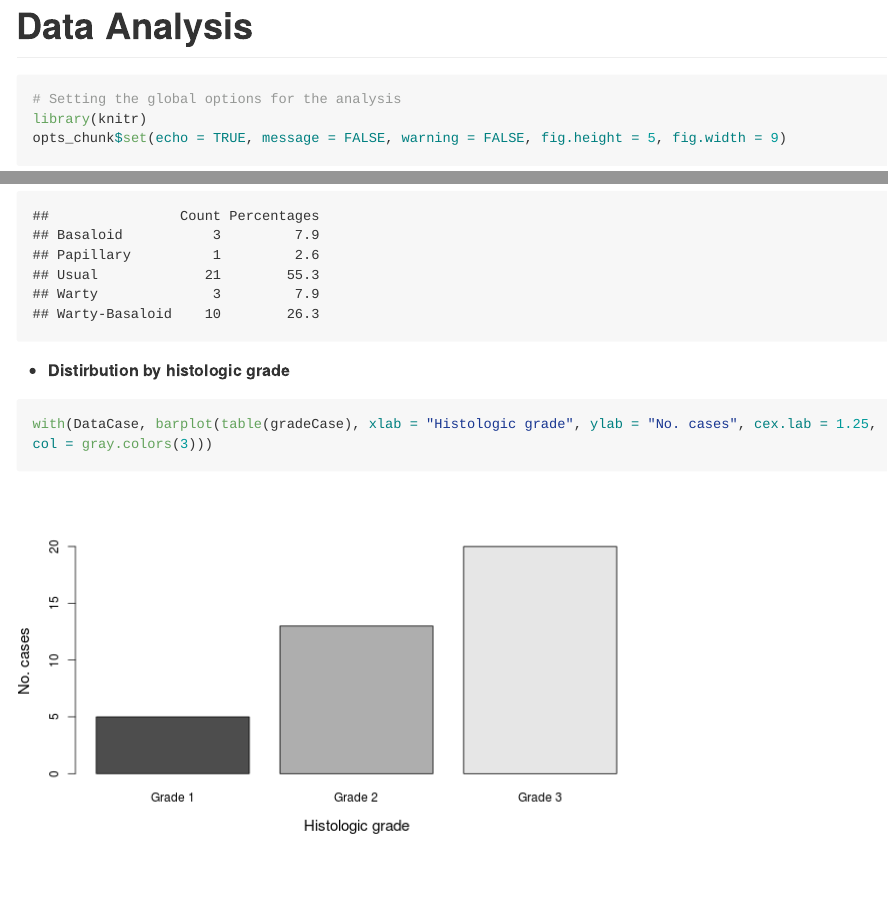
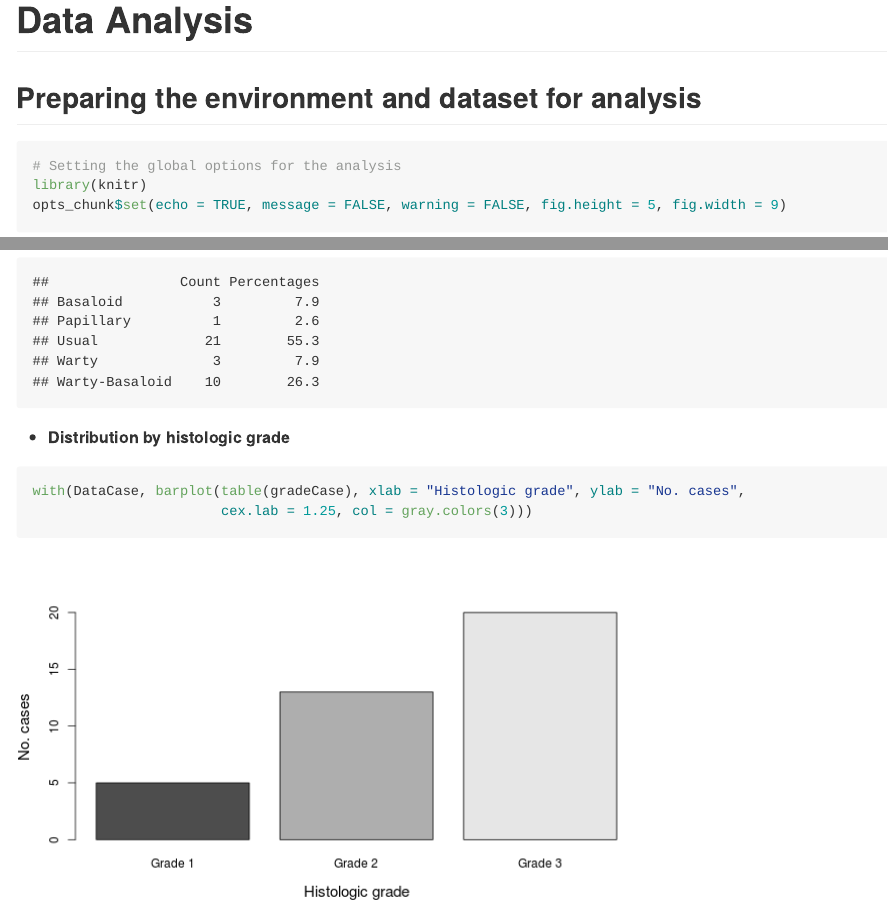
Before and after one commit to ceapo1905/Haffner5hmC, an R Markdown document (PenisSCC/Penile5hmC.Rmd): the page in a window 1100 px wide, from its top, and a second part further down, joined at a grey line. The pictures show the output file PenisSCC/Penile5hmC.md that the author committed with the source, drawn offline in the style of GitHub; long lines of code are wrapped.

Commit message:
Fixed typos and minor changes

````diff
--- a/PenisSCC/Penile5hmC.Rmd
+++ b/PenisSCC/Penile5hmC.Rmd
@@ -1,5 +1,6 @@
 # Data Analysis
 
+## Preparing the environment and dataset for analysis
 ```{r GlobalOptions}
 # Setting the global options for the analysis
 library(knitr)
@@ -44,13 +48,15 @@ A total of `r nrow(DataSpot)` TMA spots were analyzed, corresponding to `r nrow(
 
 * __Distribution by histologic subype__
 ```{r SubtypeDistribution}
-with(DataCase, barplot(table(subtype), xlab = "Histologic subtype", ylab = "No. cases", cex.lab = 1.25, col = gray.colors(5)))
+with(DataCase, barplot(table(subtype), xlab = "Histologic subtype", ylab = "No. cases",
+                       cex.lab = 1.25, col = gray.colors(5)))
 table.prop(DataCase$subtype)
 ```
 
-* __Distirbution by histologic grade__
+* __Distribution by histologic grade__
 ```{r GradeDistribution}
-with(DataCase, barplot(table(gradeCase), xlab = "Histologic grade", ylab = "No. cases", cex.lab = 1.25, col = gray.colors(3)))
+with(DataCase, barplot(table(gradeCase), xlab = "Histologic grade", ylab = "No. cases",
+                       cex.lab = 1.25, col = gray.colors(3)))
 table.prop(DataCase$gradeCase)
 ```
 
````
Also changed, not shown: PenisSCC/Penile5hmC.md, PenisSCC/Penile5hmC.Rmd (7 more changed lines).
